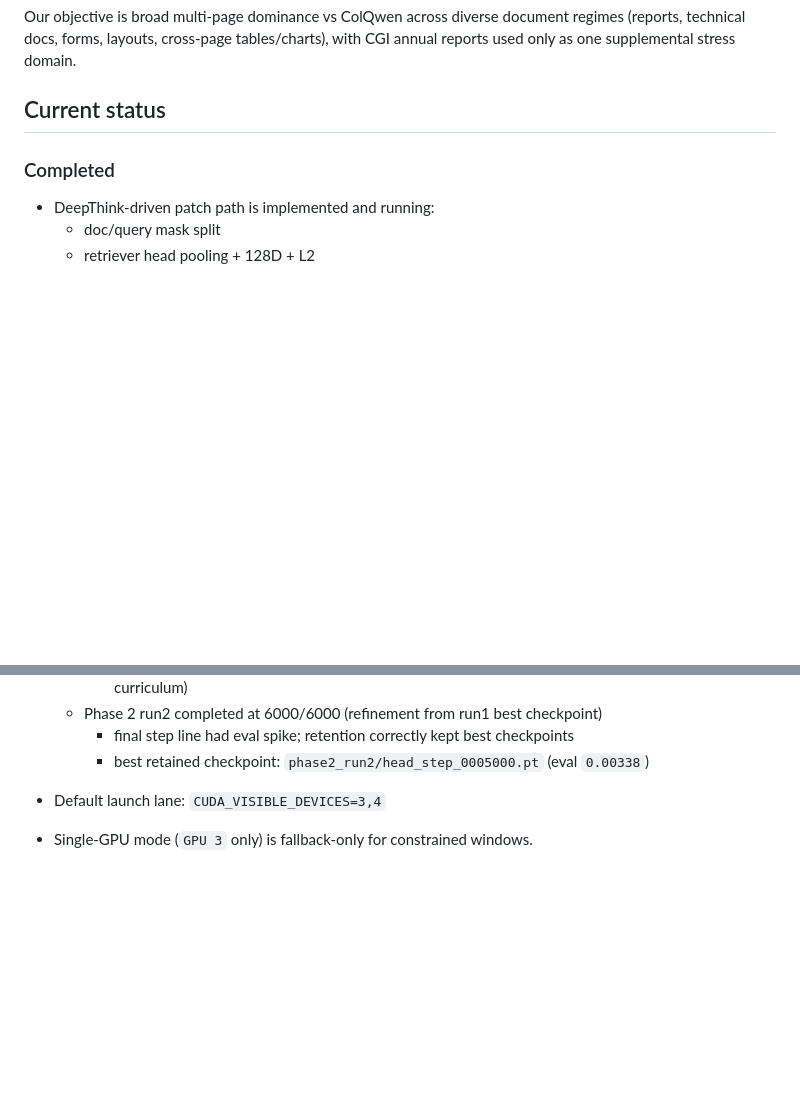
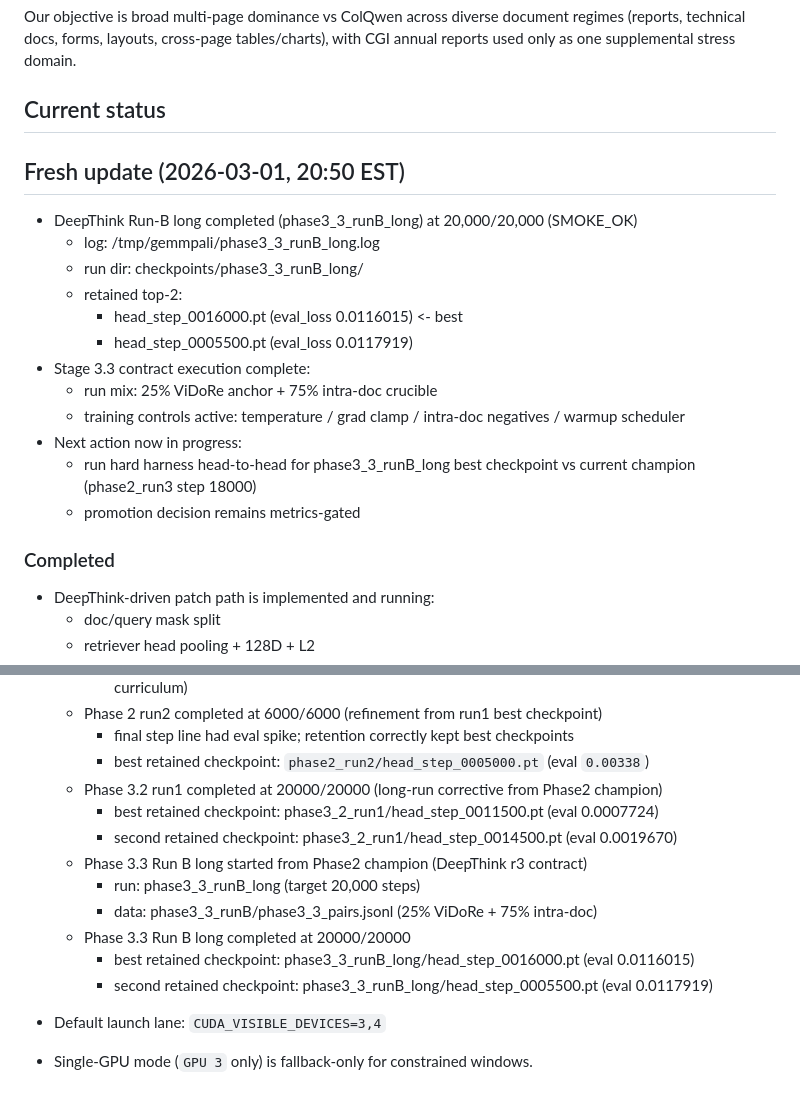
Before and after one commit to nate-walter/GemmPali, a Markdown page: README.md, 2 parts joined by grey strips. Rendered like a GitHub page; blank space fills up the shorter version.

Commit message:
docs: mark phase3.3 runB completion and benchmark handoff

```diff
--- a/README.md
+++ b/README.md
@@ -9,6 +9,21 @@ GemmPali is **not a CGI-specialist model**.
 Our objective is broad multi-page dominance vs ColQwen across diverse document regimes (reports, technical docs, forms, layouts, cross-page tables/charts), with CGI annual reports used only as one supplemental stress domain.
 
 ## Current status
+
+## Fresh update (2026-03-01, 20:50 EST)
+
+- DeepThink Run-B long completed (phase3_3_runB_long) at 20,000/20,000 (SMOKE_OK)
+  - log: /tmp/gemmpali/phase3_3_runB_long.log
+  - run dir: checkpoints/phase3_3_runB_long/
+  - retained top-2:
+    - head_step_0016000.pt (eval_loss 0.0116015) <- best
+    - head_step_0005500.pt (eval_loss 0.0117919)
+- Stage 3.3 contract execution complete:
+  - run mix: 25% ViDoRe anchor + 75% intra-doc crucible
+  - training controls active: temperature / grad clamp / intra-doc negatives / warmup scheduler
+- Next action now in progress:
+  - run hard harness head-to-head for phase3_3_runB_long best checkpoint vs current champion (phase2_run3 step 18000)
+  - promotion decision remains metrics-gated
 
 ### Completed
 - DeepThink-driven patch path is implemented and running:
@@ -80,6 +95,15 @@ Current run profile:
   - Phase 2 run2 completed at 6000/6000 (refinement from run1 best checkpoint)
     - final step line had eval spike; retention correctly kept best checkpoints
     - best retained checkpoint: `phase2_run2/head_step_0005000.pt` (eval `0.00338`)
+  - Phase 3.2 run1 completed at 20000/20000 (long-run corrective from Phase2 champion)
+    - best retained checkpoint: phase3_2_run1/head_step_0011500.pt (eval 0.0007724)
+    - second retained checkpoint: phase3_2_run1/head_step_0014500.pt (eval 0.0019670)
+  - Phase 3.3 Run B long started from Phase2 champion (DeepThink r3 contract)
+    - run: phase3_3_runB_long (target 20,000 steps)
+    - data: phase3_3_runB/phase3_3_pairs.jsonl (25% ViDoRe + 75% intra-doc)
+  - Phase 3.3 Run B long completed at 20000/20000
+    - best retained checkpoint: phase3_3_runB_long/head_step_0016000.pt (eval 0.0116015)
+    - second retained checkpoint: phase3_3_runB_long/head_step_0005500.pt (eval 0.0117919)
 
 - Default launch lane: `CUDA_VISIBLE_DEVICES=3,4`
 - Single-GPU mode (`GPU 3` only) is fallback-only for constrained windows.
```
Also changed, not shown: CHECKLIST.md (+52 -5 lines).
